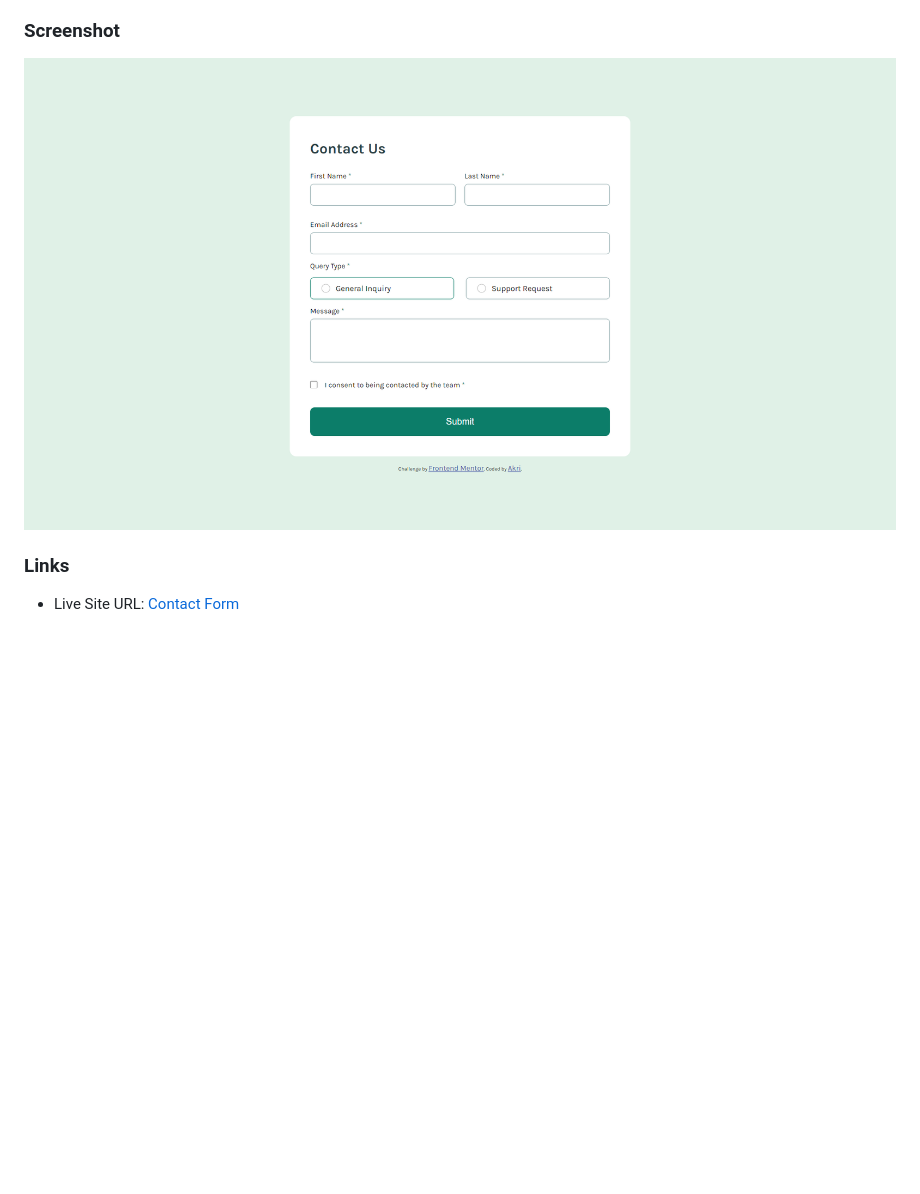
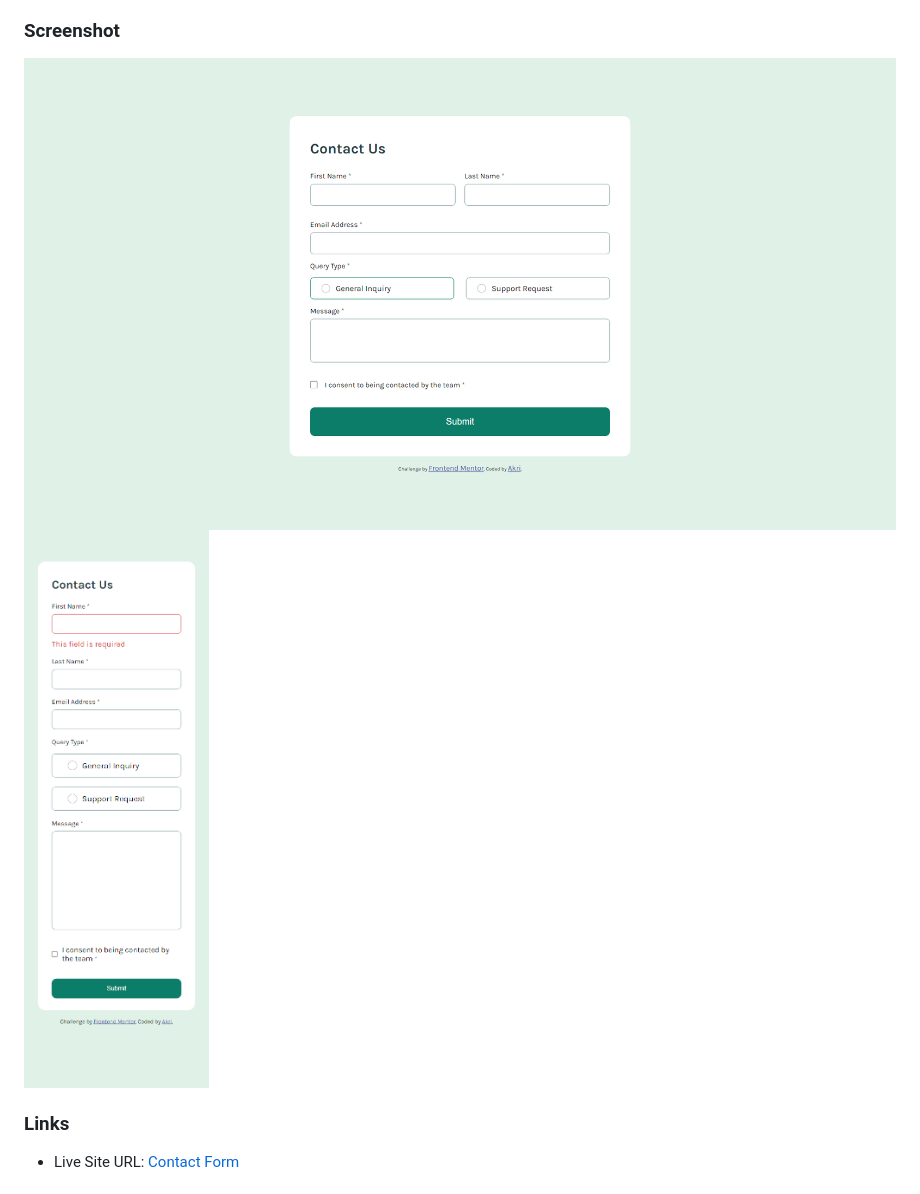
Before and after one commit to akri-dev/frontend-mentor_contact-form, a Markdown page: README.md, the part around the change. Rendered like a GitHub page; pictures changed too: assets/images/screenshot-mobile.jpg (added); blank space fills up the shorter version.

Commit message:
added more screenshots to README file

```diff
--- a/README.md
+++ b/README.md
@@ -32,7 +32,9 @@ Users should be able to:
 
 ### Screenshot
 
-![](./assets/images/screenshot.jpg)
+![Desktop View](./assets/images/screenshot-desktop.jpg)
+![Mobile View](./assets/images/screenshot-mobile.jpg)
+
 
 ### Links
 
```
Also changed, not shown: assets/images/screenshot-desktop.jpg (renamed from assets/images/screenshot.jpg).
